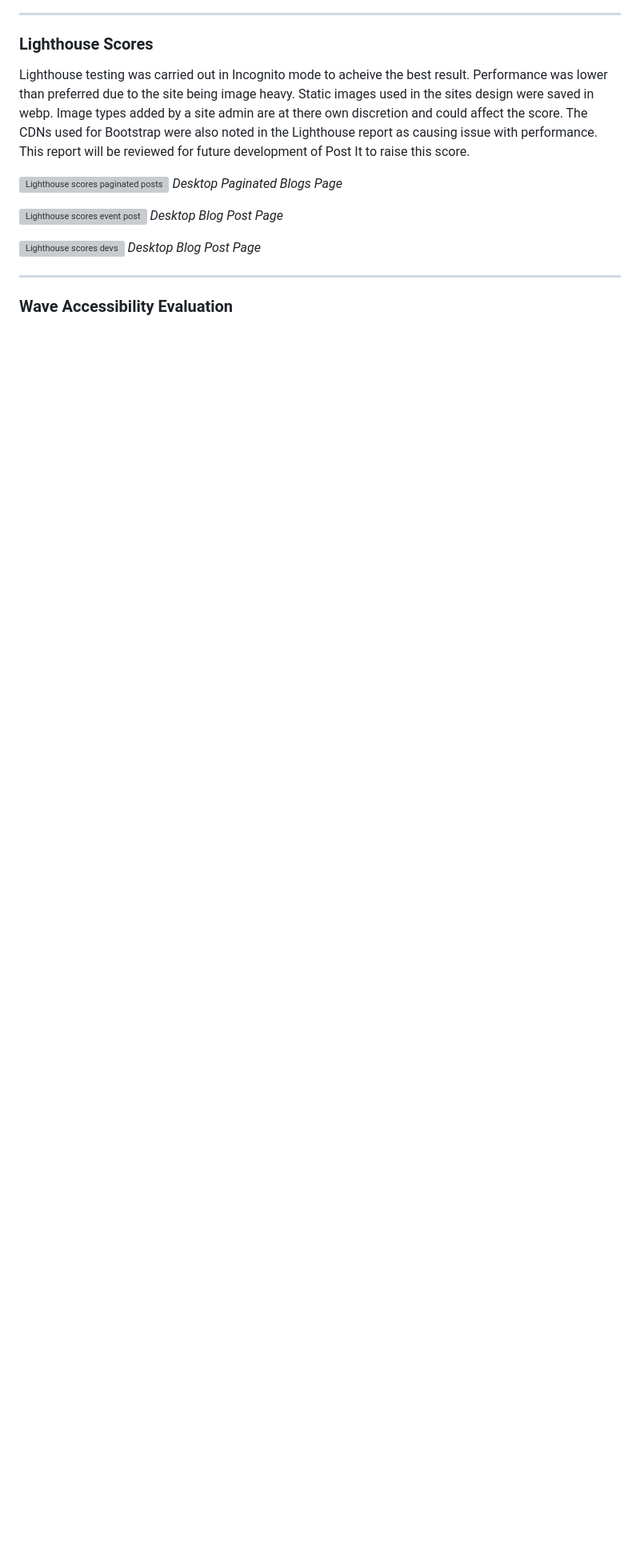
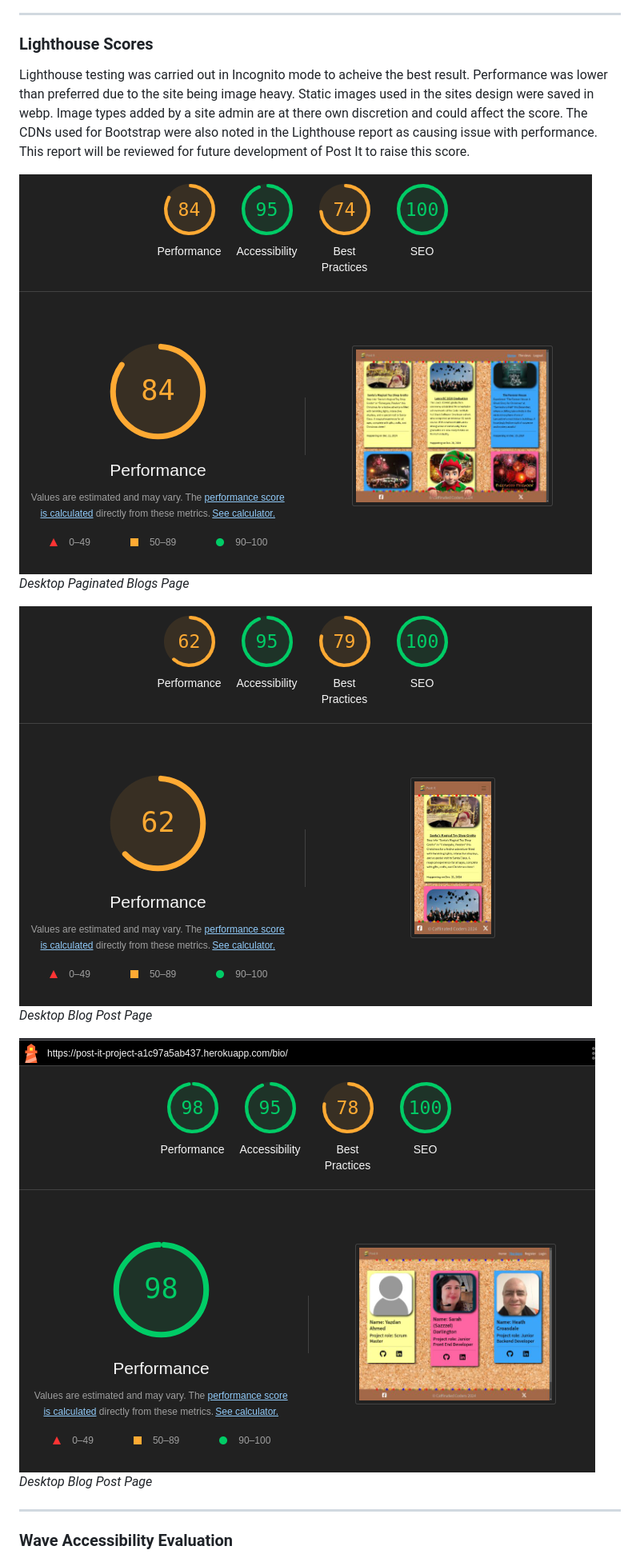
Before and after one commit to Yazhmd/Post-it-, a Markdown page: TESTING.md, the part around the change printed below. Shown: that part at 80% size. Rendered like a GitHub page; pictures changed too: documentation/testing/lighthouse_devs.png (added), documentation/testing/lighthouse_event_post.png (added), documentation/testing/lighthouse_paginated.png (added); blank space fills up the shorter version; grey boxes are pictures that could not be loaded.

```diff
--- a/TESTING.md
+++ b/TESTING.md
@@ -88,13 +88,13 @@ All HTML pages were validated and pages received a 'No errors or warning to show
 
 Lighthouse testing was carried out in Incognito mode to acheive the best result. Performance was lower than preferred due to the site being image heavy. Static images used in the sites design were saved in webp. Image types added by a site admin are at there own discretion and could affect the score. The CDNs used for Bootstrap were also noted in the Lighthouse report as causing issue with performance. This report will be reviewed for future development of Post It to raise this score.
 
-![Lighthouse scores paginated posts](documentation/testing/)
+![Lighthouse scores paginated posts](documentation/testing/lighthouse_paginated.png)
 *Desktop Paginated Blogs Page*
 
-![Lighthouse scores event post](documentation/testing/)
+![Lighthouse scores event post](documentation/testing/lighthouse_event_post.png)
 *Desktop Blog Post Page*
 
-![Lighthouse scores devs](documentation/testing/)
+![Lighthouse scores devs](documentation/testing/lighthouse_devs.png)
 *Desktop Blog Post Page*
 
 <hr>
```
Also changed, not shown: other parts of TESTING.md (+3 -0 lines).
